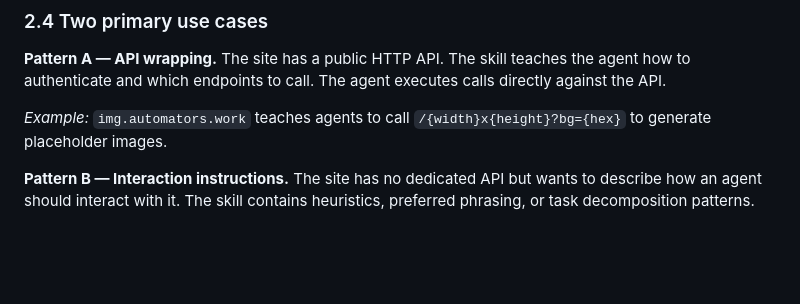
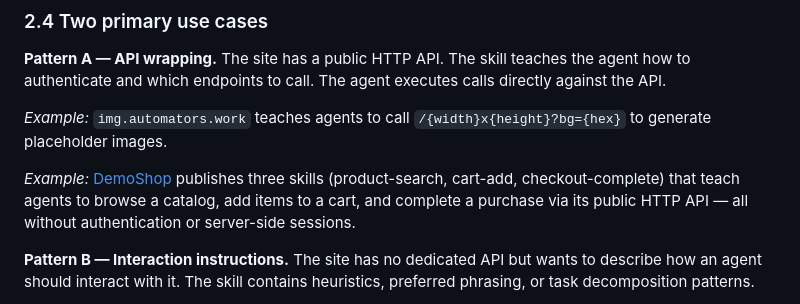
Before and after one commit to MauricioPerera/llms-txt-skills, a Markdown page: docs/rfc-skills-in-llms-txt.md, the part around the change. GitHub-like rendering; blank space fills up the shorter version.

```diff
--- a/docs/rfc-skills-in-llms-txt.md
+++ b/docs/rfc-skills-in-llms-txt.md
@@ -109,6 +109,8 @@ Step 5 is mandatory. Agents MUST NOT auto-install or auto-activate skills withou
 
 *Example:* `img.automators.work` teaches agents to call `/{width}x{height}?bg={hex}` to generate placeholder images.
 
+*Example:* [DemoShop](https://demoshop-88e.pages.dev) publishes three skills (product-search, cart-add, checkout-complete) that teach agents to browse a catalog, add items to a cart, and complete a purchase via its public HTTP API — all without authentication or server-side sessions.
+
 **Pattern B — Interaction instructions.** The site has no dedicated API but wants to describe how an agent should interact with it. The skill contains heuristics, preferred phrasing, or task decomposition patterns.
 
 *Example:* A documentation site teaches agents to quote specific sections when answering questions about its content.
```
Also changed, not shown: README.md (+79 -0 lines).
